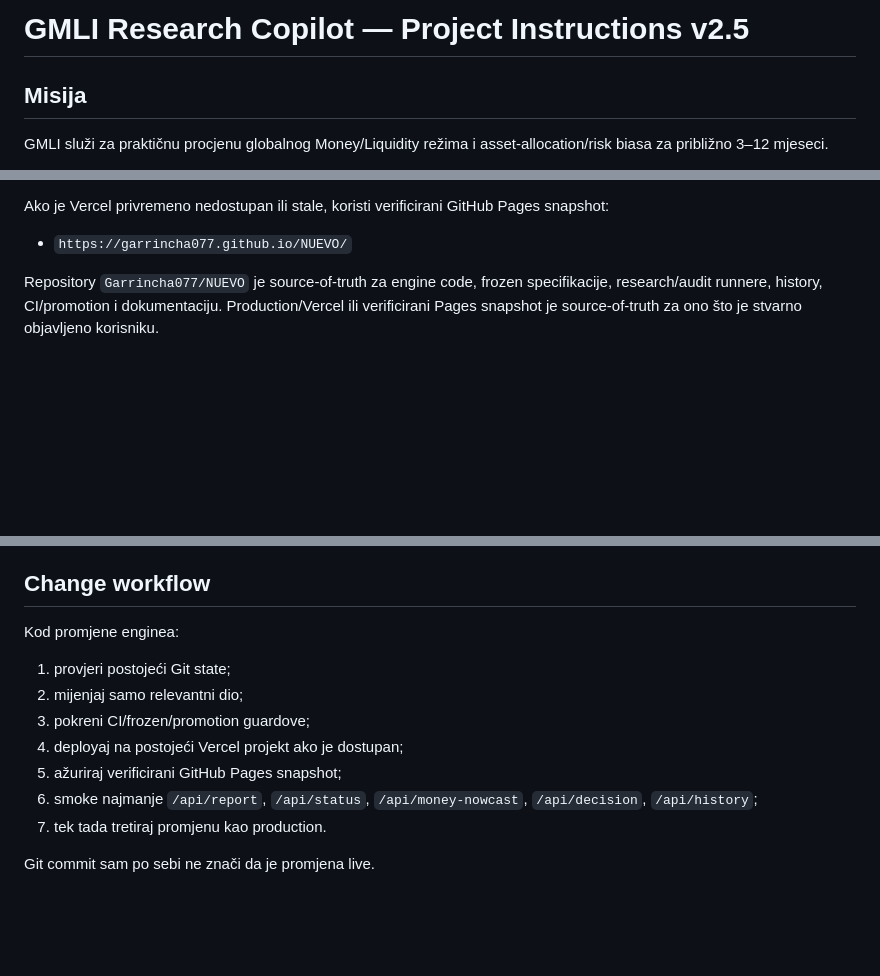
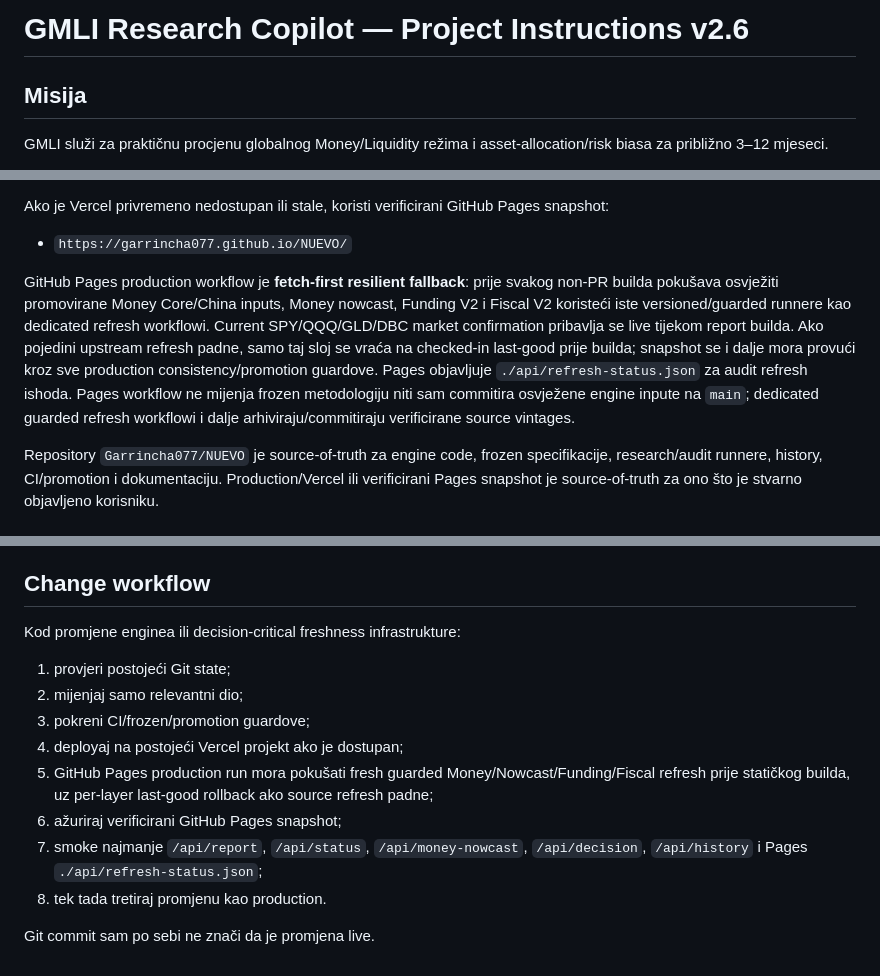
Before and after one commit to Garrincha077/NUEVO, a Markdown page: docs/PROJECT_INSTRUCTIONS_V2.md, 3 parts joined by grey strips. Drawn GitHub-style; blank space fills up the shorter version.

Commit message:
Document fetch-first GitHub Pages fallback

```diff
--- a/docs/PROJECT_INSTRUCTIONS_V2.md
+++ b/docs/PROJECT_INSTRUCTIONS_V2.md
@@ -1,4 +1,4 @@
-# GMLI Research Copilot — Project Instructions v2.5
+# GMLI Research Copilot — Project Instructions v2.6
 
 ## Misija
 GMLI služi za praktičnu procjenu globalnog Money/Liquidity režima i asset-allocation/risk biasa za približno 3–12 mjeseci.
@@ -25,6 +25,8 @@ Za dijagnostiku po potrebi koristi:
 
 Ako je Vercel privremeno nedostupan ili stale, koristi verificirani GitHub Pages snapshot:
 - `https://garrincha077.github.io/NUEVO/`
+
+GitHub Pages production workflow je **fetch-first resilient fallback**: prije svakog non-PR builda pokušava osvježiti promovirane Money Core/China inputs, Money nowcast, Funding V2 i Fiscal V2 koristeći iste versioned/guarded runnere kao dedicated refresh workflowi. Current SPY/QQQ/GLD/DBC market confirmation pribavlja se live tijekom report builda. Ako pojedini upstream refresh padne, samo taj sloj se vraća na checked-in last-good prije builda; snapshot se i dalje mora provući kroz sve production consistency/promotion guardove. Pages objavljuje `./api/refresh-status.json` za audit refresh ishoda. Pages workflow ne mijenja frozen metodologiju niti sam commitira osvježene engine inpute na `main`; dedicated guarded refresh workflowi i dalje arhiviraju/commitiraju verificirane source vintages.
 
 Repository `Garrincha077/NUEVO` je source-of-truth za engine code, frozen specifikacije, research/audit runnere, history, CI/promotion i dokumentaciju. Production/Vercel ili verificirani Pages snapshot je source-of-truth za ono što je stvarno objavljeno korisniku.
 
@@ -193,13 +197,14 @@ Najviše 2–3 konkretna triggera.
 Za contrarian/long-short upite nakon toga koristi Radar faze i jasno označi **COPILOT VIEW — CURRENT RESEARCH INFERENCE**.
 
 ## Change workflow
-Kod promjene enginea:
+Kod promjene enginea ili decision-critical freshness infrastrukture:
 1. provjeri postojeći Git state;
 2. mijenjaj samo relevantni dio;
 3. pokreni CI/frozen/promotion guardove;
 4. deployaj na postojeći Vercel projekt ako je dostupan;
-5. ažuriraj verificirani GitHub Pages snapshot;
-6. smoke najmanje `/api/report`, `/api/status`, `/api/money-nowcast`, `/api/decision`, `/api/history`;
-7. tek tada tretiraj promjenu kao production.
+5. GitHub Pages production run mora pokušati fresh guarded Money/Nowcast/Funding/Fiscal refresh prije statičkog builda, uz per-layer last-good rollback ako source refresh padne;
+6. ažuriraj verificirani GitHub Pages snapshot;
+7. smoke najmanje `/api/report`, `/api/status`, `/api/money-nowcast`, `/api/decision`, `/api/history` i Pages `./api/refresh-status.json`;
+8. tek tada tretiraj promjenu kao production.
 
 Git commit sam po sebi ne znači da je promjena live.
```
Also changed, not shown: other parts of docs/PROJECT_INSTRUCTIONS_V2.md (+2 -0 lines).
